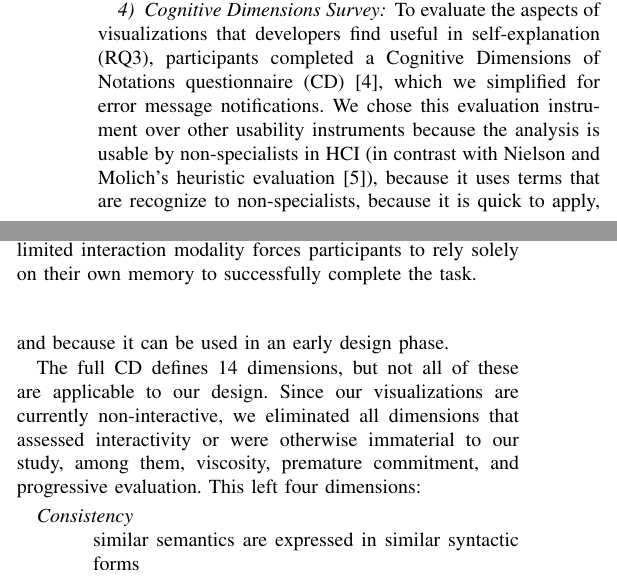
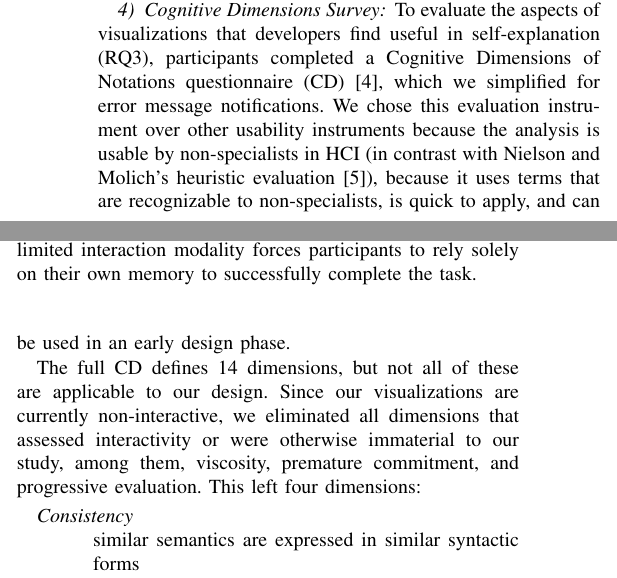
Before and after one commit to DeveloperLiberationFront/vissoft2014_paper, a LaTeX paper (barik_vissoft.tex): two parts of the columns of page 6 of 10, joined at a grey line, cut so that both start at the same text. Compiled offline with pdfLaTeX.

Commit message:
Remove multiple use of because.

```diff
--- a/barik_vissoft.tex
+++ b/barik_vissoft.tex
@@ -528,7 +528,7 @@ For each task, we provided participants with 30 seconds to individually examine
 \subsubsection{Cognitive Dimensions Survey}
 \label{subsec:cogdim}
 
-To evaluate the aspects of visualizations that developers find useful in self-explanation (RQ3), participants completed a Cognitive Dimensions of Notations questionnaire (CD)~\cite{Green1996}, which we simplified for error message notifications. We chose this evaluation instrument over other usability instruments because the analysis is usable by non-specialists in HCI (in contrast with Nielson and Molich's heuristic evaluation~\cite{Nielsen1990}), because it uses terms that are recognize to non-specialists, because it is quick to apply, and because it can be used in an early design phase.
+To evaluate the aspects of visualizations that developers find useful in self-explanation (RQ3), participants completed a Cognitive Dimensions of Notations questionnaire (CD)~\cite{Green1996}, which we simplified for error message notifications. We chose this evaluation instrument over other usability instruments because the analysis is usable by non-specialists in HCI (in contrast with Nielson and Molich's heuristic evaluation~\cite{Nielsen1990}), because it uses terms that are recognizable to non-specialists, is quick to apply, and can be used in an early design phase.
 
 The full CD defines 14 dimensions, but not all of these are applicable to our design. Since our visualizations are currently non-interactive, we eliminated all dimensions that assessed interactivity or were otherwise immaterial to our study, among them, viscosity, premature commitment, and progressive evaluation. This left four dimensions:
 
```
